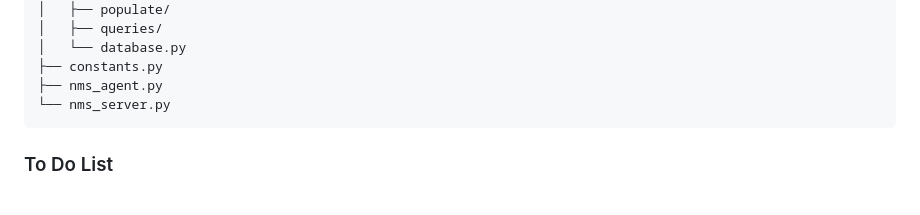
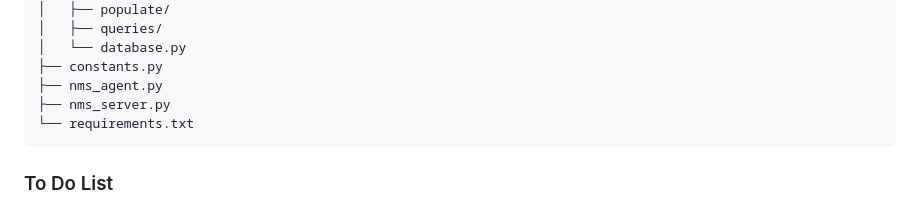
Before and after one commit to migueltc13/project-CC, a Markdown page: README.md, the part around the change. Drawn GitHub-style.

````diff
--- a/README.md
+++ b/README.md
@@ -31,7 +31,8 @@
 │   └── database.py
 ├── constants.py
 ├── nms_agent.py
-└── nms_server.py
+├── nms_server.py
+└── requirements.txt
 ```
 
 ### To Do List
````
